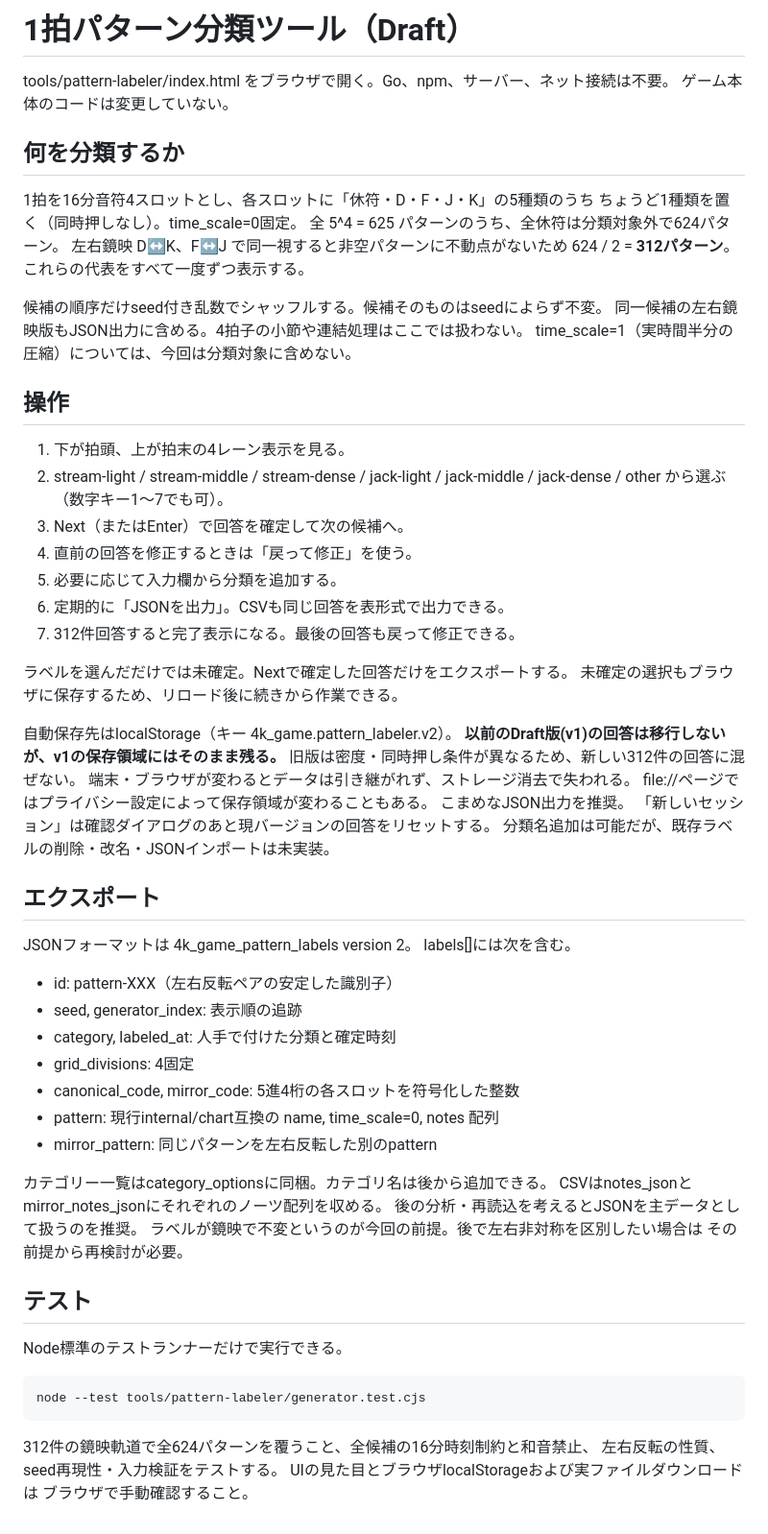
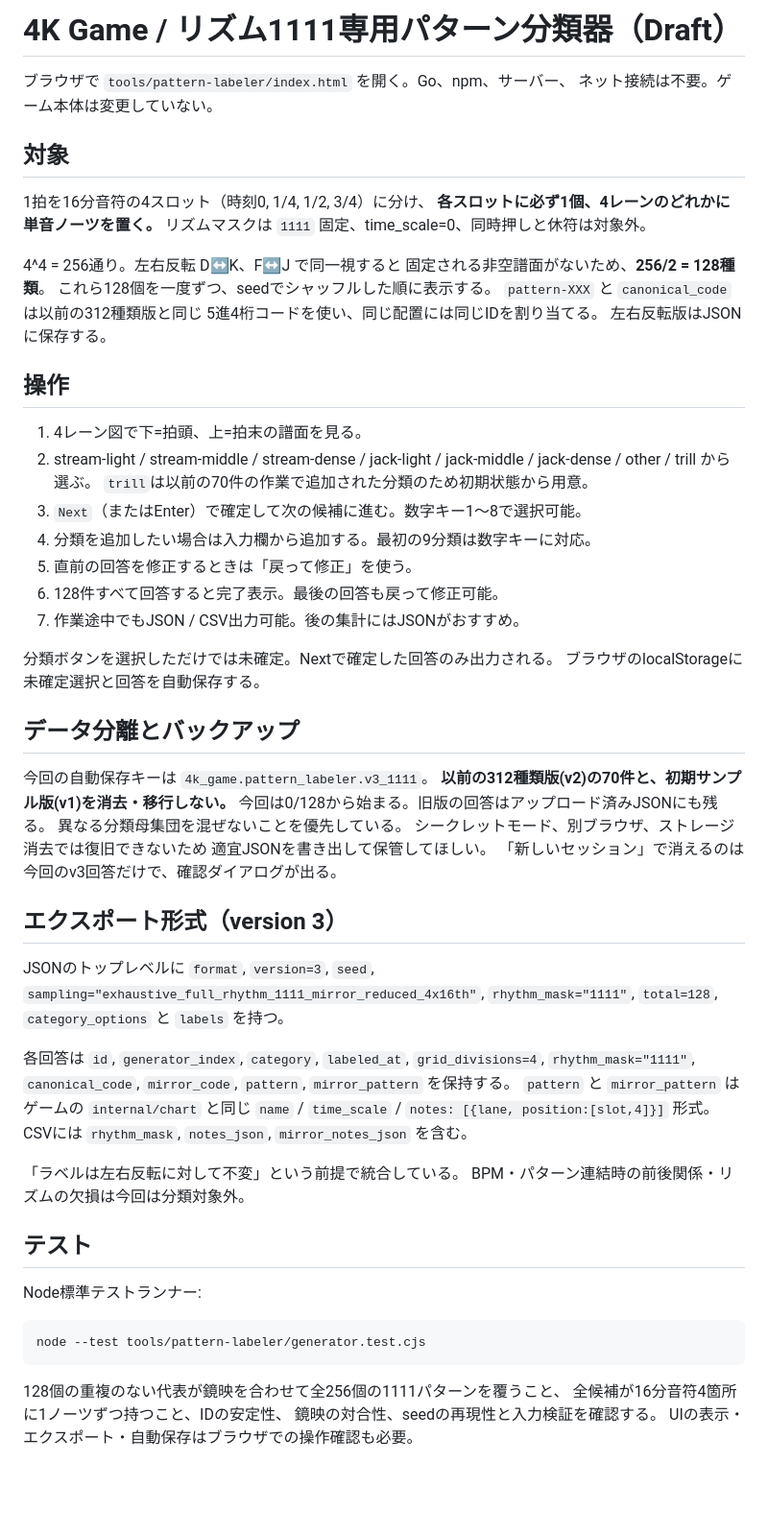
Before and after one commit to usausamikann/4k_game, a Markdown page: tools/pattern-labeler/README.md, the part around the change. Shown at 96% size. Rendered like a GitHub page; blank space fills up the shorter version.

Commit message:
docs: explain 128 full-rhythm classification workflow and v3 data format

```diff
--- a/tools/pattern-labeler/README.md
+++ b/tools/pattern-labeler/README.md
@@ -1,69 +1,69 @@
-# 1拍パターン分類ツール（Draft）
+# 4K Game / リズム1111専用パターン分類器（Draft）
 
-tools/pattern-labeler/index.html をブラウザで開く。Go、npm、サーバー、ネット接続は不要。
-ゲーム本体のコードは変更していない。
+ブラウザで `tools/pattern-labeler/index.html` を開く。Go、npm、サーバー、
+ネット接続は不要。ゲーム本体は変更していない。
 
-## 何を分類するか
+## 対象
 
-1拍を16分音符4スロットとし、各スロットに「休符・D・F・J・K」の5種類のうち
-ちょうど1種類を置く（同時押しなし）。time_scale=0固定。
-全 5^4 = 625 パターンのうち、全休符は分類対象外で624パターン。
-左右鏡映 D↔K、F↔J で同一視すると非空パターンに不動点がないため
-624 / 2 = **312パターン**。これらの代表をすべて一度ずつ表示する。
+1拍を16分音符の4スロット（時刻0, 1/4, 1/2, 3/4）に分け、
+**各スロットに必ず1個、4レーンのどれかに単音ノーツを置く。**
+リズムマスクは `1111` 固定、time_scale=0、同時押しと休符は対象外。
 
-候補の順序だけseed付き乱数でシャッフルする。候補そのものはseedによらず不変。
-同一候補の左右鏡映版もJSON出力に含める。4拍子の小節や連結処理はここでは扱わない。
-time_scale=1（実時間半分の圧縮）については、今回は分類対象に含めない。
+4^4 = 256通り。左右反転 D↔K、F↔J で同一視すると
+固定される非空譜面がないため、**256/2 = 128種類**。
+これら128個を一度ずつ、seedでシャッフルした順に表示する。
+`pattern-XXX` と `canonical_code` は以前の312種類版と同じ
+5進4桁コードを使い、同じ配置には同じIDを割り当てる。
+左右反転版はJSONに保存する。
 
 ## 操作
 
-1. 下が拍頭、上が拍末の4レーン表示を見る。
-2. stream-light / stream-middle / stream-dense / jack-light / jack-middle /
-   jack-dense / other から選ぶ（数字キー1〜7でも可）。
-3. Next（またはEnter）で回答を確定して次の候補へ。
-4. 直前の回答を修正するときは「戻って修正」を使う。
-5. 必要に応じて入力欄から分類を追加する。
-6. 定期的に「JSONを出力」。CSVも同じ回答を表形式で出力できる。
-7. 312件回答すると完了表示になる。最後の回答も戻って修正できる。
+1. 4レーン図で下=拍頭、上=拍末の譜面を見る。
+2. stream-light / stream-middle / stream-dense / jack-light /
+   jack-middle / jack-dense / other / trill から選ぶ。
+   `trill`は以前の70件の作業で追加された分類のため初期状態から用意。
+3. `Next`（またはEnter）で確定して次の候補に進む。数字キー1〜8で選択可能。
+4. 分類を追加したい場合は入力欄から追加する。最初の9分類は数字キーに対応。
+5. 直前の回答を修正するときは「戻って修正」を使う。
+6. 128件すべて回答すると完了表示。最後の回答も戻って修正可能。
+7. 作業途中でもJSON / CSV出力可能。後の集計にはJSONがおすすめ。
 
-ラベルを選んだだけでは未確定。Nextで確定した回答だけをエクスポートする。
-未確定の選択もブラウザに保存するため、リロード後に続きから作業できる。
+分類ボタンを選択しただけでは未確定。Nextで確定した回答のみ出力される。
+ブラウザのlocalStorageに未確定選択と回答を自動保存する。
 
-自動保存先はlocalStorage（キー 4k_game.pattern_labeler.v2）。
-**以前のDraft版(v1)の回答は移行しないが、v1の保存領域にはそのまま残る。**
-旧版は密度・同時押し条件が異なるため、新しい312件の回答に混ぜない。
-端末・ブラウザが変わるとデータは引き継がれず、ストレージ消去で失われる。
-file://ページではプライバシー設定によって保存領域が変わることもある。
-こまめなJSON出力を推奨。
-「新しいセッション」は確認ダイアログのあと現バージョンの回答をリセットする。
-分類名追加は可能だが、既存ラベルの削除・改名・JSONインポートは未実装。
+## データ分離とバックアップ
 
-## エクスポート
+今回の自動保存キーは `4k_game.pattern_labeler.v3_1111`。
+**以前の312種類版(v2)の70件と、初期サンプル版(v1)を消去・移行しない。**
+今回は0/128から始まる。旧版の回答はアップロード済みJSONにも残る。
+異なる分類母集団を混ぜないことを優先している。
+シークレットモード、別ブラウザ、ストレージ消去では復旧できないため
+適宜JSONを書き出して保管してほしい。
+「新しいセッション」で消えるのは今回のv3回答だけで、確認ダイアログが出る。
 
-JSONフォーマットは 4k_game_pattern_labels version 2。
-labels[]には次を含む。
+## エクスポート形式（version 3）
 
-- id: pattern-XXX（左右反転ペアの安定した識別子）
-- seed, generator_index: 表示順の追跡
-- category, labeled_at: 人手で付けた分類と確定時刻
-- grid_divisions: 4固定
-- canonical_code, mirror_code: 5進4桁の各スロットを符号化した整数
-- pattern: 現行internal/chart互換の name, time_scale=0, notes 配列
-- mirror_pattern: 同じパターンを左右反転した別のpattern
+JSONのトップレベルに `format`, `version=3`, `seed`,
+`sampling="exhaustive_full_rhythm_1111_mirror_reduced_4x16th"`,
+`rhythm_mask="1111"`, `total=128`, `category_options` と `labels` を持つ。
 
-カテゴリー一覧はcategory_optionsに同梱。カテゴリ名は後から追加できる。
-CSVはnotes_jsonとmirror_notes_jsonにそれぞれのノーツ配列を収める。
-後の分析・再読込を考えるとJSONを主データとして扱うのを推奨。
-ラベルが鏡映で不変というのが今回の前提。後で左右非対称を区別したい場合は
-その前提から再検討が必要。
+各回答は `id`, `generator_index`, `category`, `labeled_at`,
+`grid_divisions=4`, `rhythm_mask="1111"`, `canonical_code`,
+`mirror_code`, `pattern`, `mirror_pattern` を保持する。
+`pattern` と `mirror_pattern` はゲームの `internal/chart` と同じ
+`name` / `time_scale` / `notes: [{lane, position:[slot,4]}]` 形式。
+CSVには `rhythm_mask`, `notes_json`, `mirror_notes_json` を含む。
+
+「ラベルは左右反転に対して不変」という前提で統合している。
+BPM・パターン連結時の前後関係・リズムの欠損は今回は分類対象外。
 
 ## テスト
 
-Node標準のテストランナーだけで実行できる。
+Node標準テストランナー:
 
     node --test tools/pattern-labeler/generator.test.cjs
 
-312件の鏡映軌道で全624パターンを覆うこと、全候補の16分時刻制約と和音禁止、
-左右反転の性質、seed再現性・入力検証をテストする。
-UIの見た目とブラウザlocalStorageおよび実ファイルダウンロードは
-ブラウザで手動確認すること。
+128個の重複のない代表が鏡映を合わせて全256個の1111パターンを覆うこと、
+全候補が16分音符4箇所に1ノーツずつ持つこと、IDの安定性、
+鏡映の対合性、seedの再現性と入力検証を確認する。
+UIの表示・エクスポート・自動保存はブラウザでの操作確認も必要。
```
